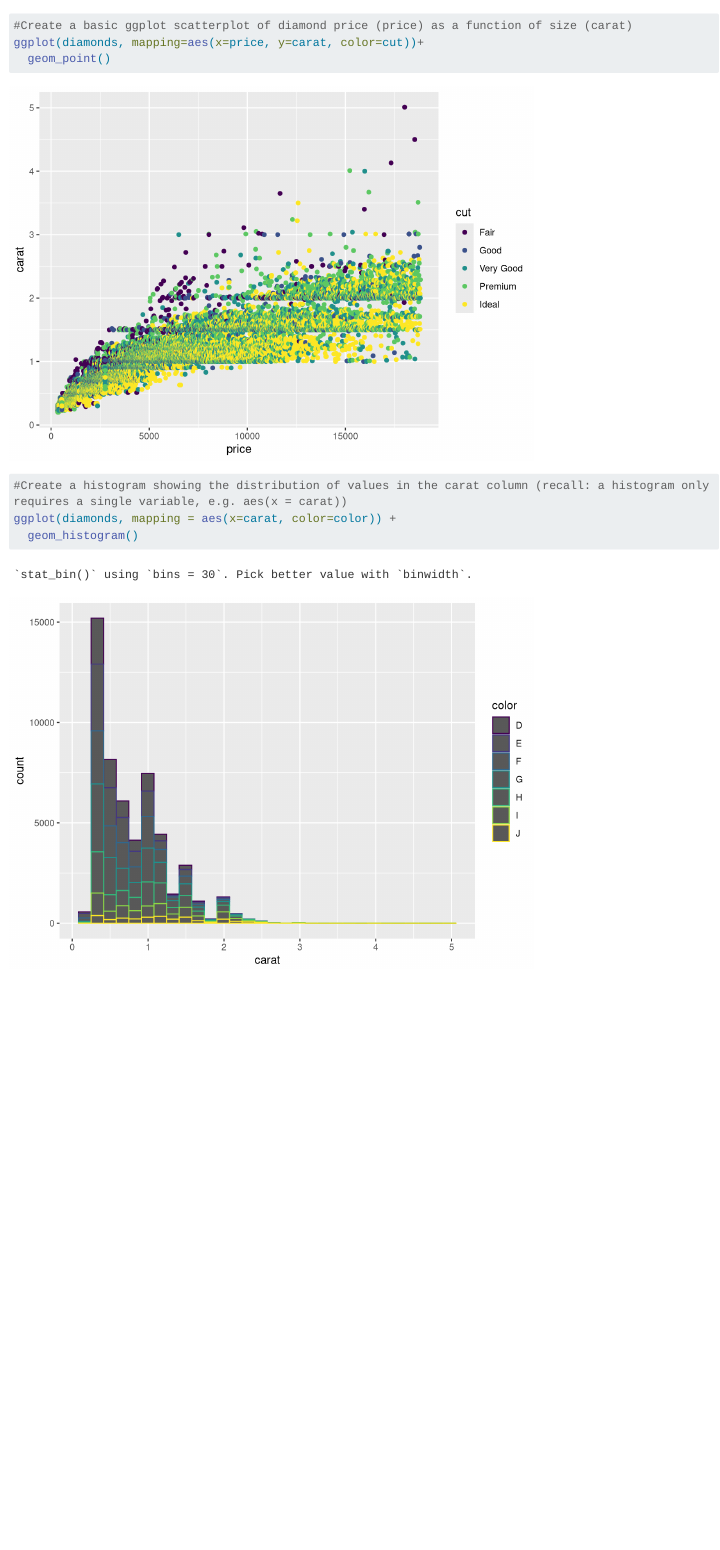
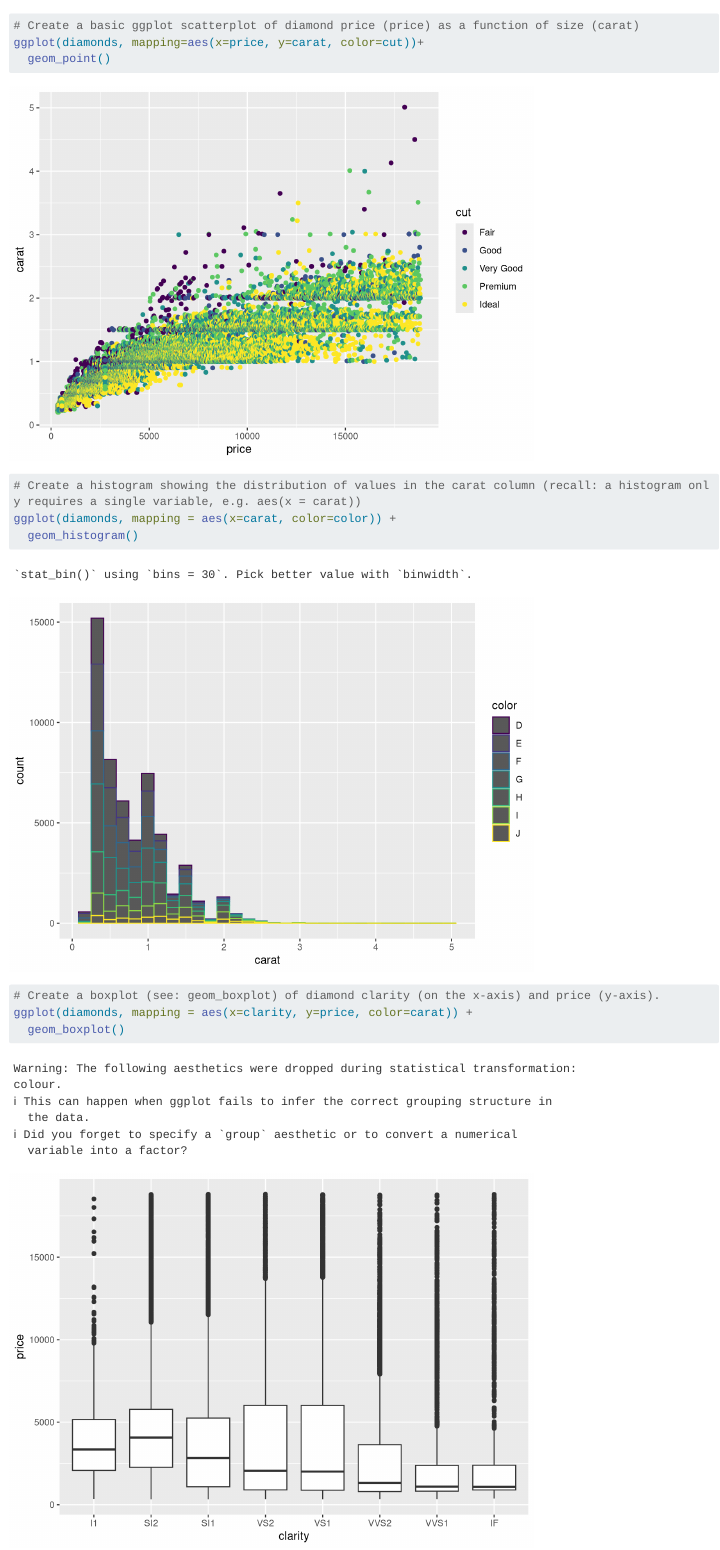
Before and after one commit to imsibaja/day-4-task, a Quarto document (r-data-exploration.qmd): the page in a window 1100 px wide, from 3150 px down. Rendered offline with R 4.5, knitr and Pandoc in place of Quarto, with nearby package versions; some code elsewhere in the file could not run offline; long lines of code are wrapped.

Commit message:
box plot

````diff
--- a/r-data-exploration.qmd
+++ b/r-data-exploration.qmd
@@ -26,12 +26,15 @@ ggpairs(diamonds)
 ```
 
 ```{r}
-#Create a basic ggplot scatterplot of diamond price (price) as a function of size (carat)
+# Create a basic ggplot scatterplot of diamond price (price) as a function of size (carat)
 ggplot(diamonds, mapping=aes(x=price, y=carat, color=cut))+
   geom_point()
 
-#Create a histogram showing the distribution of values in the carat column (recall: a histogram only requires a single variable, e.g. aes(x = carat))
+# Create a histogram showing the distribution of values in the carat column (recall: a histogram only requires a single variable, e.g. aes(x = carat))
 ggplot(diamonds, mapping = aes(x=carat, color=color)) +
   geom_histogram()
 
+# Create a boxplot (see: geom_boxplot) of diamond clarity (on the x-axis) and price (y-axis).
+ggplot(diamonds, mapping = aes(x=clarity, y=price, color=carat)) +
+  geom_boxplot()
 ```
````
